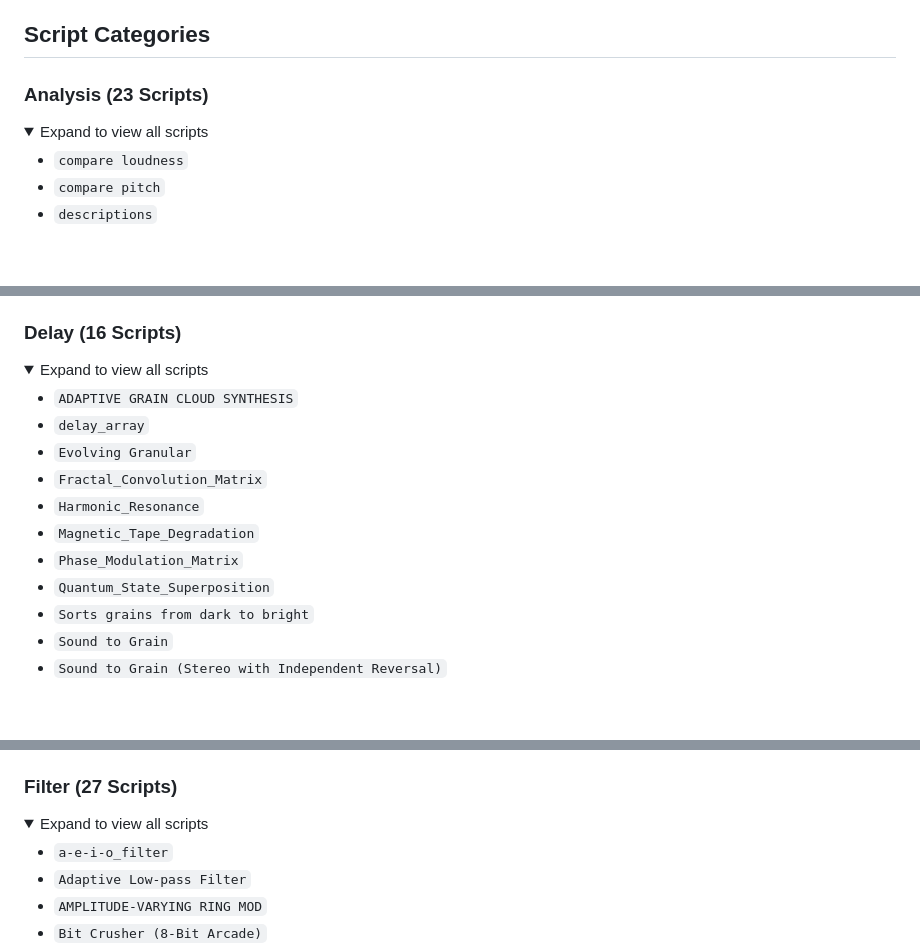
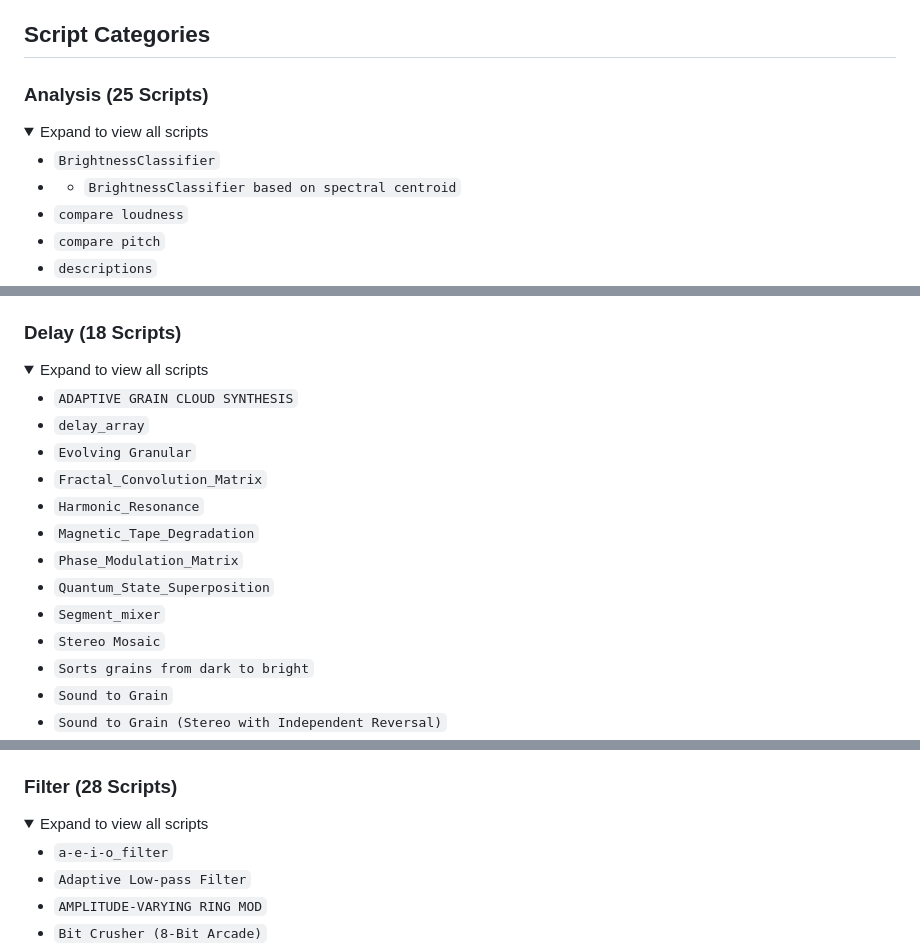
Before and after one commit to ShaiCohen-ops/Praat-plugin_AudioTools, a Markdown page: README.md, 3 parts joined by grey strips. Drawn GitHub-style; folded sections open; blank space fills up the shorter version.

```diff
--- a/README.md
+++ b/README.md
@@ -40,10 +40,12 @@ https://mashav.com/sha/praat/scripts/index.html
 
 ## Script Categories
 
-### <a id="analysis"></a> Analysis (23 Scripts)
+### <a id="analysis"></a> Analysis (25 Scripts)
 <details>
 <summary>Expand to view all scripts</summary>
 
+* `BrightnessClassifier`
+* * `BrightnessClassifier based on spectral centroid`
 * `compare loudness`
 * `compare pitch`
 * `descriptions`
@@ -69,7 +71,7 @@ https://mashav.com/sha/praat/scripts/index.html
 * `voice report`
 </details>
 
-### <a id="delay"></a> Delay (16 Scripts)
+### <a id="delay"></a> Delay (18 Scripts)
 <details>
 <summary>Expand to view all scripts</summary>
 
@@ -81,6 +83,8 @@ https://mashav.com/sha/praat/scripts/index.html
 * `Magnetic_Tape_Degradation`
 * `Phase_Modulation_Matrix`
 * `Quantum_State_Superposition`
+* `Segment_mixer`
+* `Stereo Mosaic`
 * `Sorts grains from dark to bright`
 * `Sound to Grain`
 * `Sound to Grain (Stereo with Independent Reversal)`
@@ -165,7 +169,7 @@ https://mashav.com/sha/praat/scripts/index.html
 * `Wobbling frequency shift`
 </details>
 
-### <a id="filter"></a> Filter (27 Scripts)
+### <a id="filter"></a> Filter (28 Scripts)
 <details>
 <summary>Expand to view all scripts</summary>
 
```
Also changed, not shown: other parts of README.md (+1 -0 lines).
